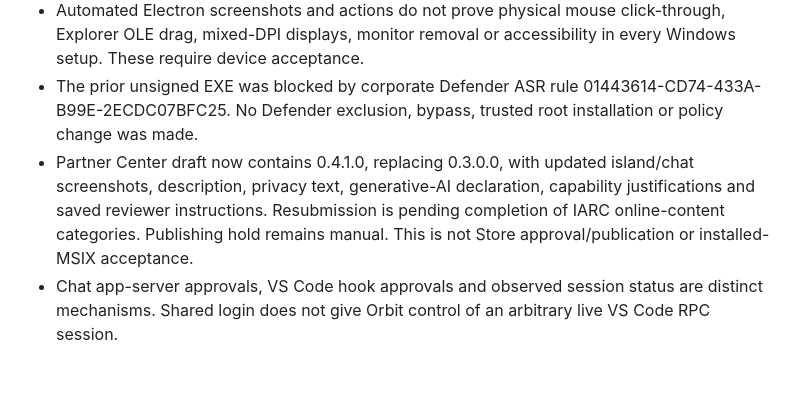
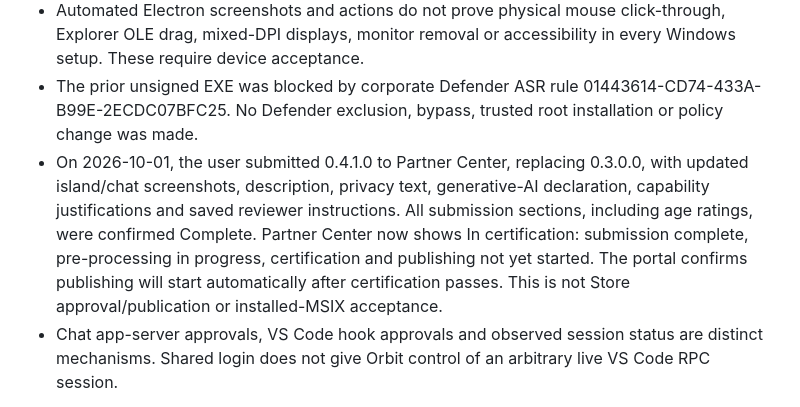
Before and after one commit to TheoRossetto/codex-companion, a Markdown page: VALIDATION.md, the part around the change. Drawn GitHub-style; blank space fills up the shorter version.

```diff
--- a/VALIDATION.md
+++ b/VALIDATION.md
@@ -19,7 +19,7 @@ Reviewed 2026-10-01. Local implementation and source desktop tests passed. Micro
 - Real integration accounts were not exercised. All seven adapter shapes and disabled-provider behavior were tested with fixtures; external API permissions/connectivity still depend on user configuration.
 - Automated Electron screenshots and actions do not prove physical mouse click-through, Explorer OLE drag, mixed-DPI displays, monitor removal or accessibility in every Windows setup. These require device acceptance.
 - The prior unsigned EXE was blocked by corporate Defender ASR rule 01443614-CD74-433A-B99E-2ECDC07BFC25. No Defender exclusion, bypass, trusted root installation or policy change was made.
-- Partner Center draft now contains 0.4.1.0, replacing 0.3.0.0, with updated island/chat screenshots, description, privacy text, generative-AI declaration, capability justifications and saved reviewer instructions. Resubmission is pending completion of IARC online-content categories. Publishing hold remains manual. This is not Store approval/publication or installed-MSIX acceptance.
+- On 2026-10-01, the user submitted 0.4.1.0 to Partner Center, replacing 0.3.0.0, with updated island/chat screenshots, description, privacy text, generative-AI declaration, capability justifications and saved reviewer instructions. All submission sections, including age ratings, were confirmed Complete. Partner Center now shows In certification: submission complete, pre-processing in progress, certification and publishing not yet started. The portal confirms publishing will start automatically after certification passes. This is not Store approval/publication or installed-MSIX acceptance.
 - Chat app-server approvals, VS Code hook approvals and observed session status are distinct mechanisms. Shared login does not give Orbit control of an arbitrary live VS Code RPC session.
 
 The parity reference is Coucou Windows at the source commit in NOTICE.md. PARITY.md records platform differences and explicit attachment limits.
```
Also changed, not shown: README.md (+1 -1 lines).
